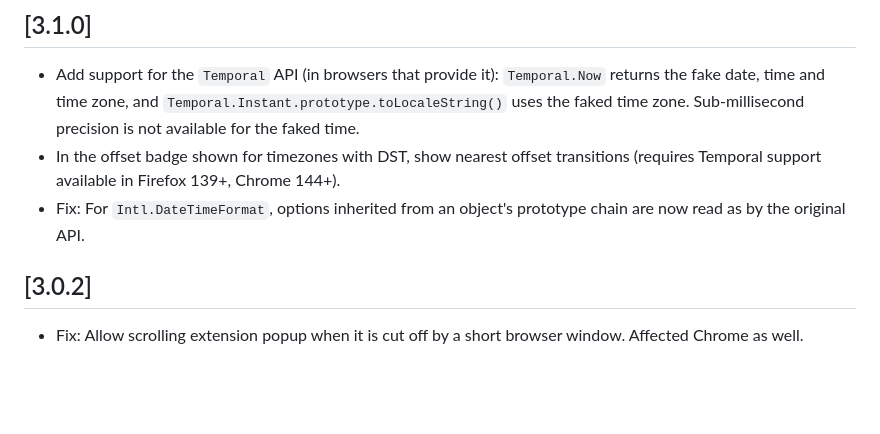
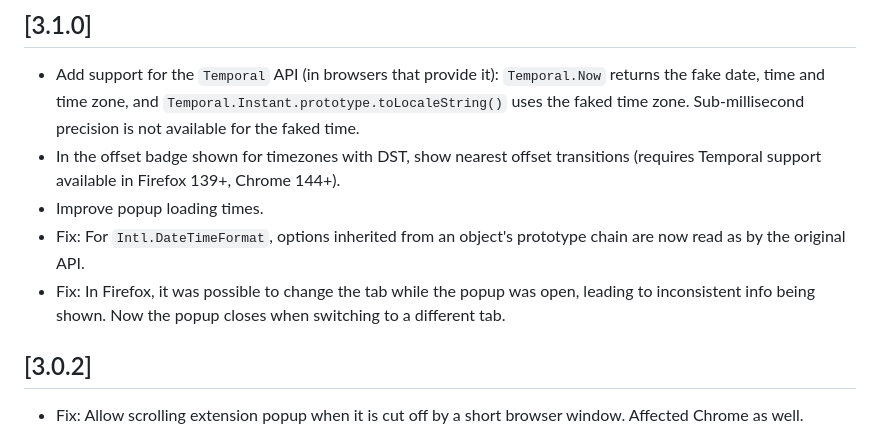
Before and after one commit to cpulvermacher/time-travel, a Markdown page: CHANGELOG.md, the part around the change. Drawn GitHub-style; blank space fills up the shorter version.

Commit message:
update changelog

```diff
--- a/CHANGELOG.md
+++ b/CHANGELOG.md
@@ -3,7 +3,9 @@
 ## [3.1.0]
 - Add support for the `Temporal` API (in browsers that provide it): `Temporal.Now` returns the fake date, time and time zone, and `Temporal.Instant.prototype.toLocaleString()` uses the faked time zone. Sub-millisecond precision is not available for the faked time.
 - In the offset badge shown for timezones with DST, show nearest offset transitions (requires Temporal support available in Firefox 139+, Chrome 144+).
+- Improve popup loading times.
 - Fix: For `Intl.DateTimeFormat`, options inherited from an object's prototype chain are now read as by the original API.
+- Fix: In Firefox, it was possible to change the tab while the popup was open, leading to inconsistent info being shown. Now the popup closes when switching to a different tab.
 
 ## [3.0.2]
 - Fix: Allow scrolling extension popup when it is cut off by a short browser window. Affected Chrome as well.
```
